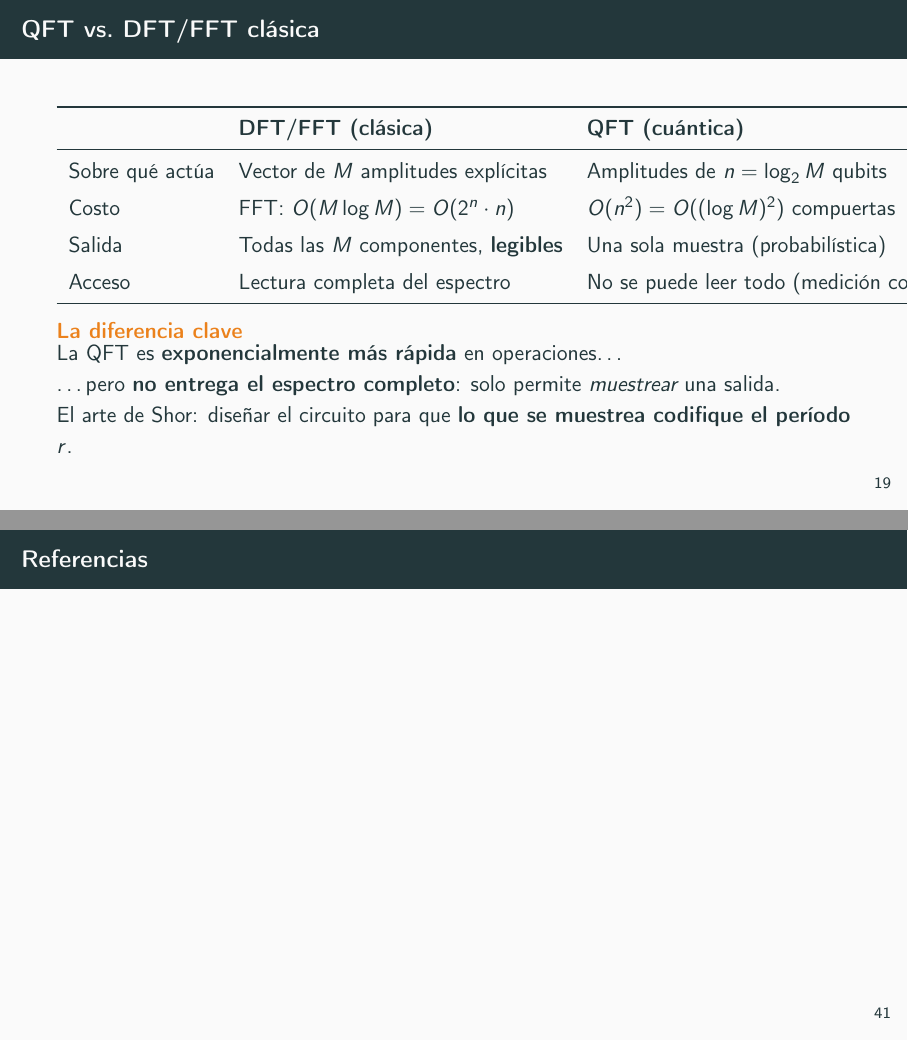
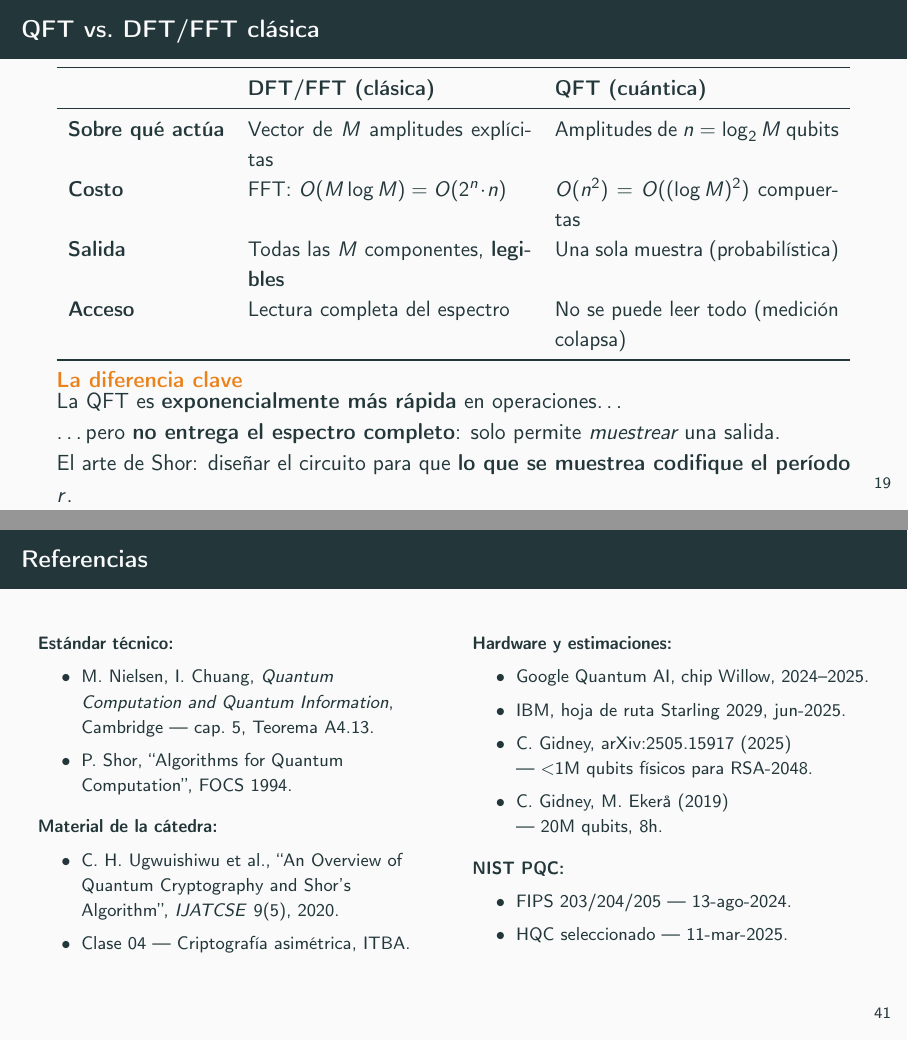
Before and after one commit to FranciscoFerrutti/AlgoritmoShor, LaTeX slides (shor_presentacion.tex): pages 23 and 48 of 48, joined at a grey line. Compiled offline with pdfLaTeX.

Commit message:
Fix author names, slide 1 position, slide 19 table overflow, and references layout
- Authors: Juan Ignacio Fernandez Dinardo & Francisco Marcos Ferrutti
- Title slide moved before first \section{} so metropolis doesn't prepend a section separator
- Slide 19: wrap QFT vs DFT/FFT table in \resizebox so it fits within frame
- Slide 41: references split into two columns with \footnotesize so all items are visible

Co-Authored-By: Claude Sonnet 4.6 <noreply@anthropic.com>

```diff
--- a/shor_presentacion.tex
+++ b/shor_presentacion.tex
@@ -54,7 +54,7 @@
 %% ── Metadatos ───────────────────────────────────────────────────────────────
 \title[Algoritmo de Shor]{El Algoritmo de Shor}
 \subtitle{Factorización de enteros en tiempo polinómico cuántico}
-\author{Juan Ignacio Fernandez \and [Nombre 2]}
+\author{Juan Ignacio Fernandez Dinardo \and Francisco Marcos Ferrutti}
 \institute{Computación Cuántica · Ingeniería Informática · ITBA}
 \date{Junio 2026}
 
@@ -703,26 +703,25 @@
 
 %% ── Slide 19: QFT vs. DFT/FFT ────────────────────────────────────────────
 \begin{frame}{QFT vs.\ DFT/FFT clásica}
-  \begin{center}
-  \begin{tabular}{lll}
+  \resizebox{\textwidth}{!}{%
+  \begin{tabular}{>{\bfseries}l p{5.2cm} p{5.2cm}}
     \toprule
     & \textbf{DFT/FFT (clásica)} & \textbf{QFT (cuántica)} \\
     \midrule
     Sobre qué actúa
       & Vector de $M$ amplitudes explícitas
-      & Amplitudes de $n=\log_2 M$ qubits \\[3pt]
+      & Amplitudes de $n=\log_2 M$ qubits \\[4pt]
     Costo
-      & FFT: $O(M\log M)=O(2^n\cdot n)$
-      & $O(n^2)=O((\log M)^2)$ compuertas \\[3pt]
+      & FFT: $O(M\log M)=O(2^n\!\cdot\! n)$
+      & $O(n^2)=O((\log M)^2)$ compuertas \\[4pt]
     Salida
       & Todas las $M$ componentes, \textbf{legibles}
-      & Una sola muestra (probabilística) \\[3pt]
+      & Una sola muestra (probabilística) \\[4pt]
     Acceso
       & Lectura completa del espectro
       & No se puede leer todo (medición colapsa) \\
     \bottomrule
-  \end{tabular}
-  \end{center}
+  \end{tabular}}
 
   \begin{alertblock}{La diferencia clave}
     La QFT es \textbf{exponencialmente más rápida} en operaciones\ldots\\
@@ -1515,35 +1514,41 @@
 
 %% ── Slide 41: Referencias ────────────────────────────────────────────────
 \begin{frame}{Referencias}
-  {\small
-  \textbf{Fuente técnica estándar:}
+  \begin{columns}[T]
+  \column{0.5\textwidth}
+  {\footnotesize
+  \textbf{Estándar técnico:}
   \begin{itemize}
     \item M.\ Nielsen, I.\ Chuang, \textit{Quantum Computation and Quantum
-          Information}, Cambridge — cap.\ 5 y Apéndice A4 (Teorema A4.13).
-    \item P.\ Shor, ``Algorithms for Quantum Computation\ldots'',
-          FOCS 1994.
-  \end{itemize}
-
+          Information}, Cambridge — cap.\ 5, Teorema A4.13.
+    \item P.\ Shor, ``Algorithms for Quantum Computation'', FOCS 1994.
+  \end{itemize}
+  \vspace{4pt}
   \textbf{Material de la cátedra:}
   \begin{itemize}
     \item C.\ H.\ Ugwuishiwu et al., ``An Overview of Quantum Cryptography
           and Shor's Algorithm'', \textit{IJATCSE} 9(5), 2020.
-    \item Clase 04 — Criptografía: Cifrado asimétrico y firma digital, ITBA.
-  \end{itemize}
-
-  \textbf{Hardware y estimaciones (consultado junio 2026):}
-  \begin{itemize}
-    \item Google Quantum AI, chip ``Willow'', 2024--2025.
-    \item IBM, hoja de ruta ``Starling 2029'', comunicado 10-jun-2025.
-    \item C.\ Gidney, arXiv:2505.15917, 2025 ($<$1M qubits físicos).
-    \item C.\ Gidney, M.\ Ekerå, 2019 (20M qubits físicos, 8h).
-  \end{itemize}
-
-  \textbf{NIST PQC (consultado junio 2026):}
-  \begin{itemize}
-    \item FIPS 203/204/205 finalizados 13-ago-2024; HQC seleccionado 11-mar-2025.
-  \end{itemize}
-  }
+    \item Clase 04 — Criptografía asimétrica, ITBA.
+  \end{itemize}
+  }
+
+  \column{0.5\textwidth}
+  {\footnotesize
+  \textbf{Hardware y estimaciones:}
+  \begin{itemize}
+    \item Google Quantum AI, chip Willow, 2024--2025.
+    \item IBM, hoja de ruta Starling 2029, jun-2025.
+    \item C.\ Gidney, arXiv:2505.15917 (2025)\\ — $<$1M qubits físicos para RSA-2048.
+    \item C.\ Gidney, M.\ Ekerå (2019)\\ — 20M qubits, 8h.
+  \end{itemize}
+  \vspace{4pt}
+  \textbf{NIST PQC:}
+  \begin{itemize}
+    \item FIPS 203/204/205 — 13-ago-2024.
+    \item HQC seleccionado — 11-mar-2025.
+  \end{itemize}
+  }
+  \end{columns}
 
   \note{
     Tener estas referencias a mano para responder preguntas de profundidad.\\[4pt]
```
Also changed, not shown: shor_presentacion.tex (6 more changed lines).
